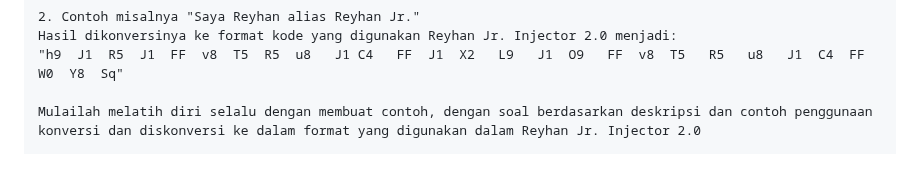
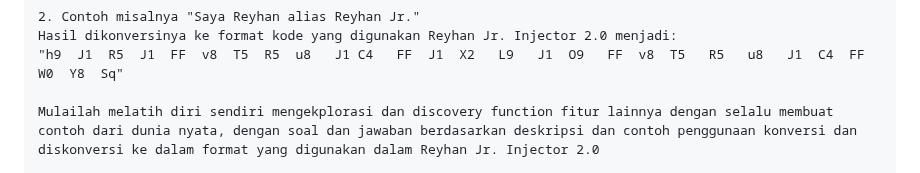
Before and after one commit to reyhan-jr-injector/2.0, a Markdown page: README.md, the part around one of its changes. GitHub-like rendering.

```diff
--- a/README.md
+++ b/README.md
@@ -220,6 +220,6 @@ Hasil dikonversinya ke format kode yang digunakan Reyhan Jr. Injector 2.0 menjad
 Hasil dikonversinya ke format kode yang digunakan Reyhan Jr. Injector 2.0 menjadi:
 "h9  J1  R5  J1  FF  v8  T5  R5  u8   J1 C4   FF  J1  X2   L9   J1  O9   FF  v8  T5   R5   u8   J1  C4  FF  W0  Y8  Sq"
 
-Mulailah melatih diri selalu dengan membuat contoh, dengan soal berdasarkan deskripsi dan contoh penggunaan konversi dan diskonversi ke dalam format yang digunakan dalam Reyhan Jr. Injector 2.0
+Mulailah melatih diri sendiri mengekplorasi dan discovery function fitur lainnya dengan selalu membuat contoh dari dunia nyata, dengan soal dan jawaban berdasarkan deskripsi dan contoh penggunaan konversi dan diskonversi ke dalam format yang digunakan dalam Reyhan Jr. Injector 2.0
 
 Contoh Misalnya: auto-biography, data diri, pohon keluarga, rekaman medis, dan lainnya.
```
Also changed, not shown: other parts of README.md (+3 -2 lines).
